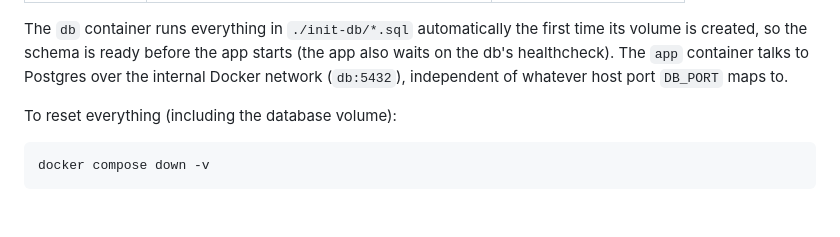
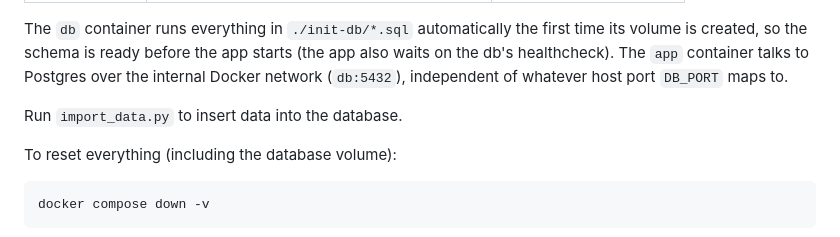
Before and after one commit to vlazo1214/retail_db, a Markdown page: README.md, the part around the change. Rendered like a GitHub page; blank space fills up the shorter version.

Commit message:
Update README with data import and reset instructions
Added instructions for running import_data.py and resetting the database.

```diff
--- a/README.md
+++ b/README.md
@@ -25,6 +25,8 @@ first time its volume is created, so the schema is ready before the app
 starts (the app also waits on the db's healthcheck). The `app` container
 talks to Postgres over the internal Docker network (`db:5432`), independent
 of whatever host port `DB_PORT` maps to.
+
+Run `import_data.py` to insert data into the database.
 
 To reset everything (including the database volume):
 
```
